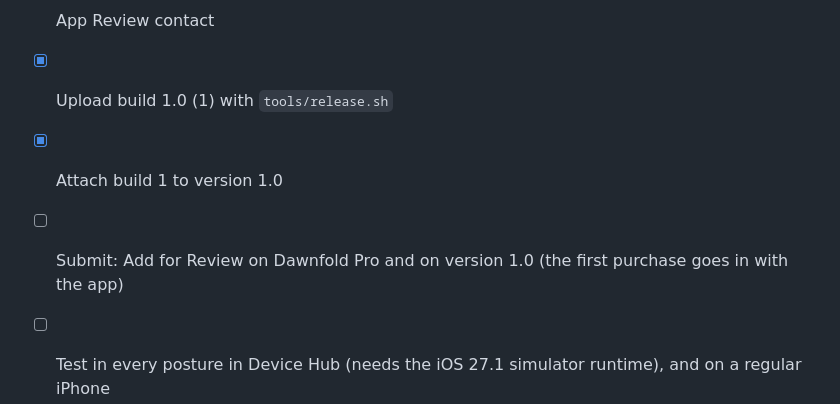
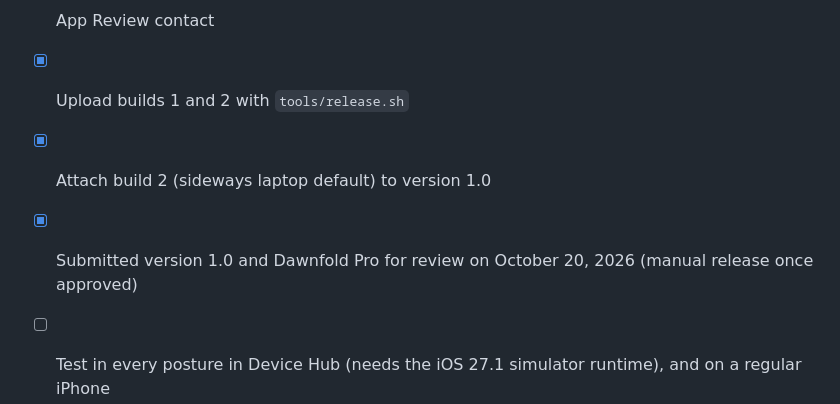
Before and after one commit to leejustin/firstlight, a Markdown page: docs/AppStore.md, the part around the change. Rendered like a GitHub page.

Commit message:
Record the App Review submission
Co-Authored-By: Claude Opus 5.5 <noreply@anthropic.com>

```diff
--- a/docs/AppStore.md
+++ b/docs/AppStore.md
@@ -103,9 +103,9 @@ Done in App Store Connect (app ID 6825054414):
 Still to do:
 - EU: no trader declaration, so Dawnfold isn't offered in EU countries
 - [x] App Review contact
-- [x] Upload build 1.0 (1) with `tools/release.sh`
-- [x] Attach build 1 to version 1.0
-- [ ] Submit: Add for Review on Dawnfold Pro and on version 1.0 (the first purchase goes in with the app)
+- [x] Upload builds 1 and 2 with `tools/release.sh`
+- [x] Attach build 2 (sideways laptop default) to version 1.0
+- [x] Submitted version 1.0 and Dawnfold Pro for review on October 20, 2026 (manual release once approved)
 - [ ] Test in every posture in Device Hub (needs the iOS 27.1 simulator runtime), and on a regular iPhone
 - [ ] Duo screenshots (required from April 2027)
 - [ ] Try HomeKit lamps with a real color lamp and a white-only lamp
```
